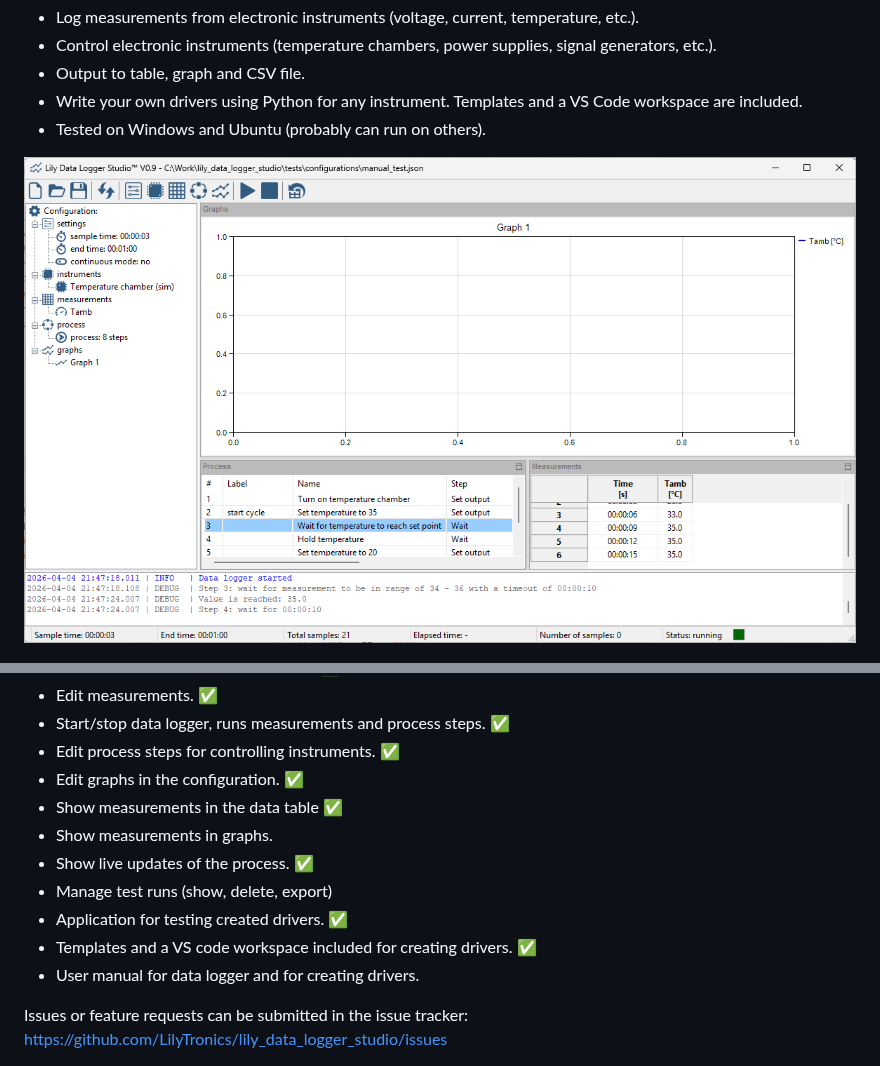
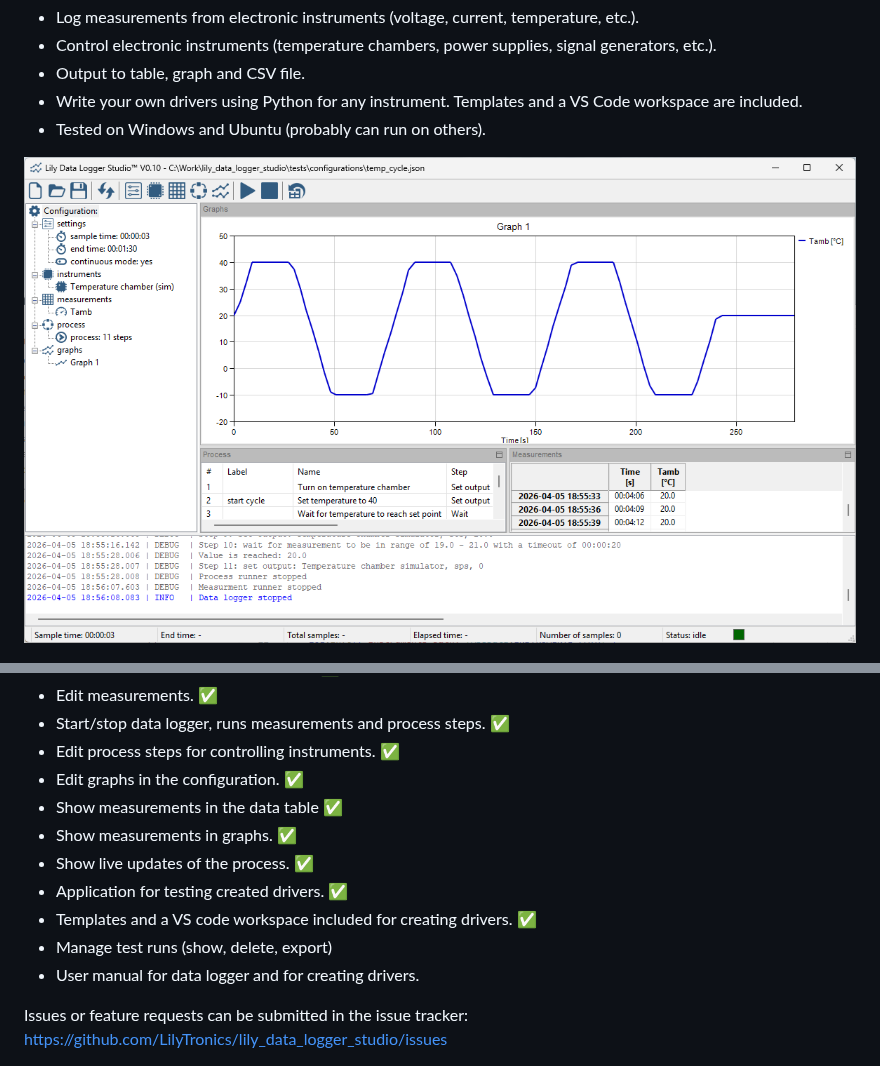
Before and after one commit to LilyTronics/lily_data_logger_studio, a Markdown page: readme.md, 2 parts joined by grey strips. Rendered like a GitHub page; pictures changed too: manual/images/main_window.png.

Commit message:
updated readme and screenshot

```diff
--- a/readme.md
+++ b/readme.md
@@ -28,11 +28,11 @@ Release 1.0:
 * Edit process steps for controlling instruments. ✅
 * Edit graphs in the configuration. ✅
 * Show measurements in the data table  ✅
-* Show measurements in graphs.
+* Show measurements in graphs. ✅
 * Show live updates of the process. ✅
-* Manage test runs (show, delete, export)
 * Application for testing created drivers. ✅
 * Templates and a VS code workspace included for creating drivers. ✅
+* Manage test runs (show, delete, export)
 * User manual for data logger and for creating drivers.
 
 Issues or feature requests can be submitted in the issue tracker: https://github.com/LilyTronics/lily_data_logger_studio/issues
```
Also changed, not shown: 2 other files.
